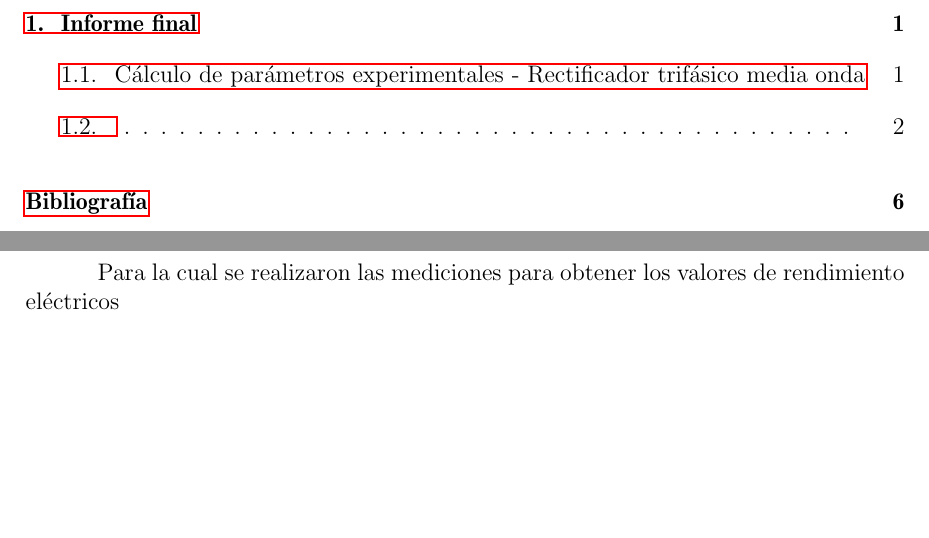
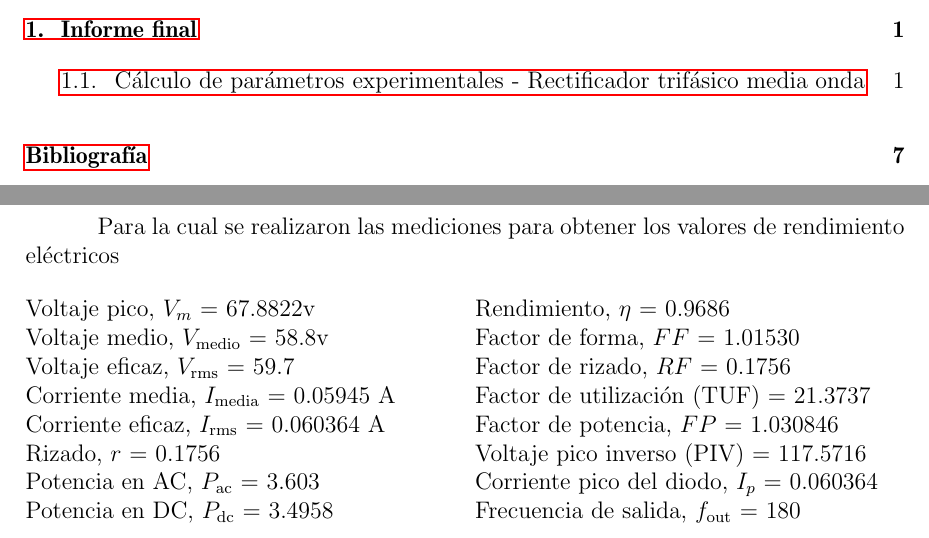
Before and after one commit to dbsrunsaac/lab-sistemas-electronicos-potencia, a LaTeX book (2. RECTIFICADOR TRIFASICO MEDIA ONDA NO CONTROLADO/INFORME FINAL/main.tex, which reads 2. RECTIFICADOR TRIFASICO MEDIA ONDA NO CONTROLADO/INFORME FINAL/contenido/desarrollo.tex, 2. RECTIFICADOR TRIFASICO MEDIA ONDA NO CONTROLADO/INFORME FINAL/contenido/includes.tex): two parts of pages 2 and 6 of 10 before the commit and two parts of pages 2 and 6 of 11 after it, joined at a grey line, cut so that both start at the same text, the shorter picture padded with empty space. Compiled offline with pdfLaTeX.

Commit message:
Informe final 02

```diff
--- a/2. RECTIFICADOR TRIFASICO MEDIA ONDA NO CONTROLADO/INFORME FINAL/contenido/desarrollo.tex
+++ b/2. RECTIFICADOR TRIFASICO MEDIA ONDA NO CONTROLADO/INFORME FINAL/contenido/desarrollo.tex
@@ -50,4 +50,22 @@ Obteniendo como resultado en la salida para una \textbf{carga R} la señal pulsa
 
 Para la cual se realizaron las mediciones para obtener los valores de rendimiento eléctricos
 
-\section{}
+\begin{multicols}{2}
+	\noindent
+	Voltaje pico, \( V_m \) = 67.8822v \\
+	Voltaje medio, \( V_{\text{medio}} \) = 58.8v \\
+	Voltaje eficaz, \( V_{\text{rms}} \) = 59.7 \\
+	Corriente media, \( I_{\text{media}} \) = 0.05945 A \\
+	Corriente eficaz, \( I_{\text{rms}} \) = 0.060364 A \\
+	Rizado, \( r \) = 0.1756 \\
+	Potencia en AC, \( P_{\text{ac}} \) = 3.603 \\
+	Potencia en DC, \( P_{\text{dc}} \) = 3.4958\\
+	Rendimiento, \( \eta \) = 0.9686\\
+	Factor de forma, \( FF \) = 1.01530\\
+	Factor de rizado, \( RF \) = 0.1756\\
+	Factor de utilización (TUF) = 21.3737\\
+	Factor de potencia, \( FP \) = 1.030846\\
+	Voltaje pico inverso (PIV) = 117.5716 \\
+	Corriente pico del diodo, \( I_p \) = 0.060364\\
+	Frecuencia de salida, \( f_{\text{out}} \) = 180 \\
+\end{multicols}
--- a/2. RECTIFICADOR TRIFASICO MEDIA ONDA NO CONTROLADO/INFORME FINAL/contenido/includes.tex
+++ b/2. RECTIFICADOR TRIFASICO MEDIA ONDA NO CONTROLADO/INFORME FINAL/contenido/includes.tex
@@ -30,6 +30,7 @@
 \usepackage{etoolbox}
 \usepackage[group-separator={,}]{siunitx}
 \usepackage{graphicx}
+\usepackage{multicol}
 \usepackage{adjustbox} % también para rotar
 \usepackage{array} % Para definir ancho tabla
 \usepackage{booktabs}
```
Also changed, not shown: 3 other files.
